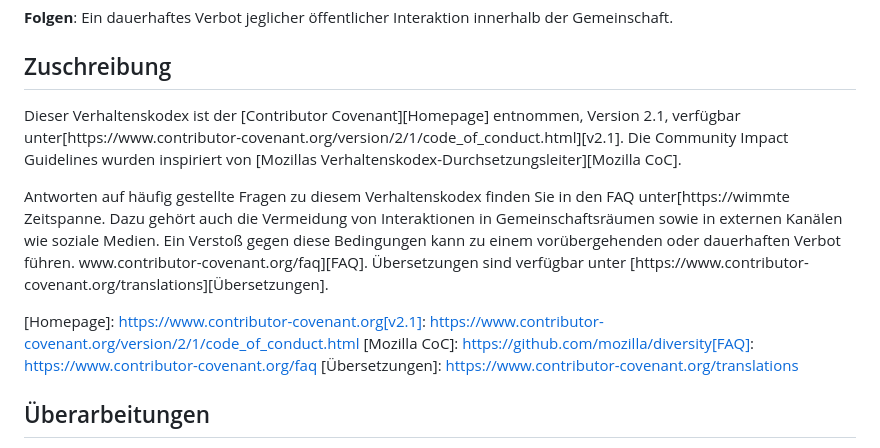
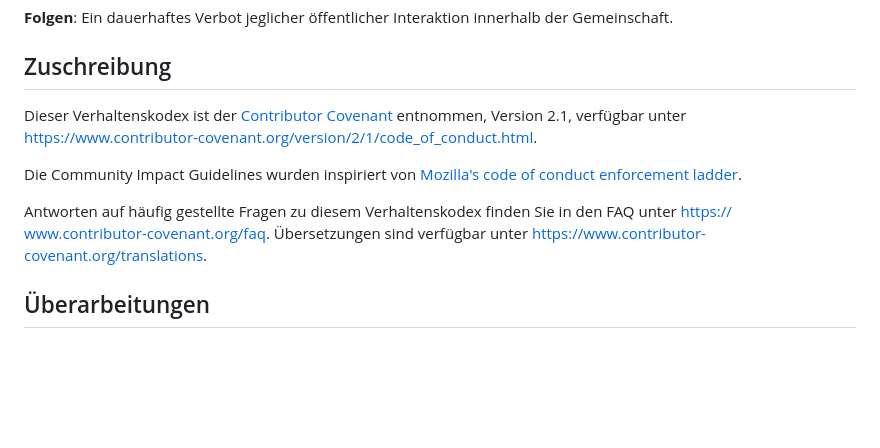
Before and after one commit to kyanha/veilid, a Markdown page: code_of_conduct-DE.md, the part around the change. Drawn GitHub-style; blank space fills up the shorter version.

Commit message:
Fixing broken links

```diff
--- a/code_of_conduct-DE.md
+++ b/code_of_conduct-DE.md
@@ -68,12 +68,16 @@ Die Verantwortlichen der Gemeinschaft befolgen diese Leitlinien zur Durchsetzung
 **Folgen**: Ein dauerhaftes Verbot jeglicher öffentlicher Interaktion innerhalb der Gemeinschaft.
 
 ## Zuschreibung
-Dieser Verhaltenskodex ist der [Contributor Covenant][Homepage] entnommen, Version 2.1, verfügbar unter[https://www.contributor-covenant.org/version/2/1/code_of_conduct.html][v2.1]. Die Community Impact Guidelines wurden inspiriert von [Mozillas Verhaltenskodex-Durchsetzungsleiter][Mozilla CoC].
+Dieser Verhaltenskodex ist der [Contributor Covenant][Homepage] entnommen, Version 2.1, verfügbar unter [https://www.contributor-covenant.org/version/2/1/code_of_conduct.html][v2.1].
 
-Antworten auf häufig gestellte Fragen zu diesem Verhaltenskodex finden Sie in den FAQ unter[https://wimmte Zeitspanne. Dazu gehört auch die Vermeidung von Interaktionen in Gemeinschaftsräumen sowie in externen Kanälen wie soziale Medien. Ein Verstoß gegen diese Bedingungen kann zu einem vorübergehenden oder dauerhaften Verbot führen. www.contributor-covenant.org/faq][FAQ]. Übersetzungen sind verfügbar unter [https://www.contributor-covenant.org/translations][Übersetzungen].
+Die Community Impact Guidelines wurden inspiriert von [Mozilla's code of conduct enforcement ladder][Mozilla CoC].
 
-[Homepage]: https://www.contributor-covenant.org[v2.1]: https://www.contributor-covenant.org/version/2/1/code_of_conduct.html
-[Mozilla CoC]: https://github.com/mozilla/diversity[FAQ]: https://www.contributor-covenant.org/faq
+Antworten auf häufig gestellte Fragen zu diesem Verhaltenskodex finden Sie in den FAQ unter [https:// www.contributor-covenant.org/faq][FAQ]. Übersetzungen sind verfügbar unter [https://www.contributor-covenant.org/translations][Übersetzungen].
+
+[Homepage]: https://www.contributor-covenant.org
+[v2.1]: https://www.contributor-covenant.org/version/2/1/code_of_conduct.html
+[Mozilla CoC]: https://github.com/mozilla/diversity
+[FAQ]: https://www.contributor-covenant.org/faq
 [Übersetzungen]: https://www.contributor-covenant.org/translations
 
 ## Überarbeitungen
```
